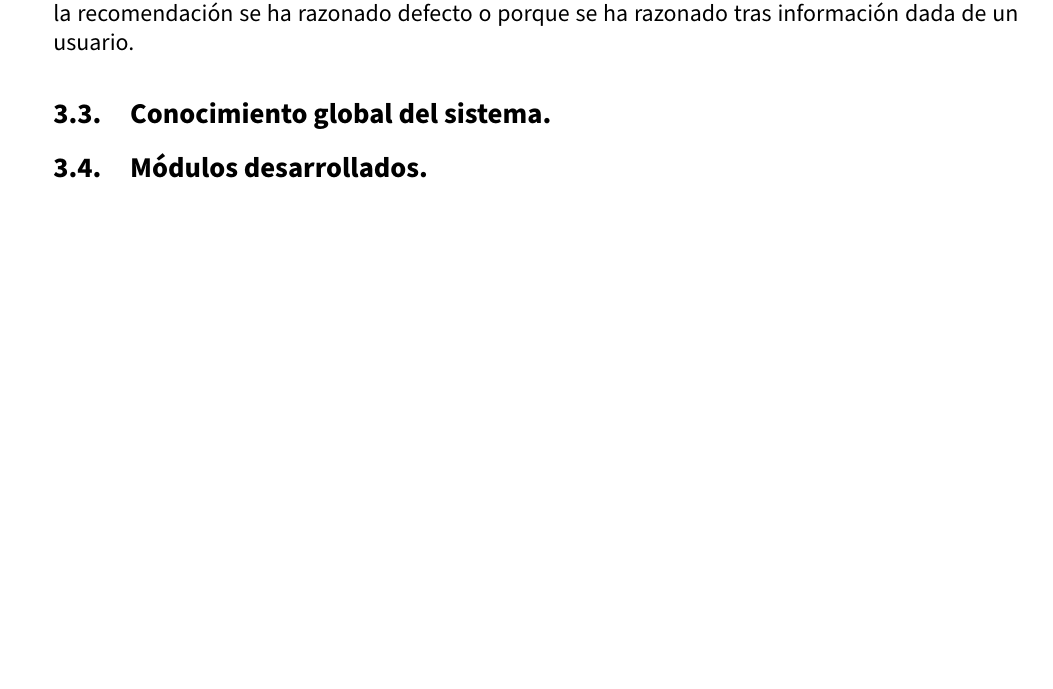
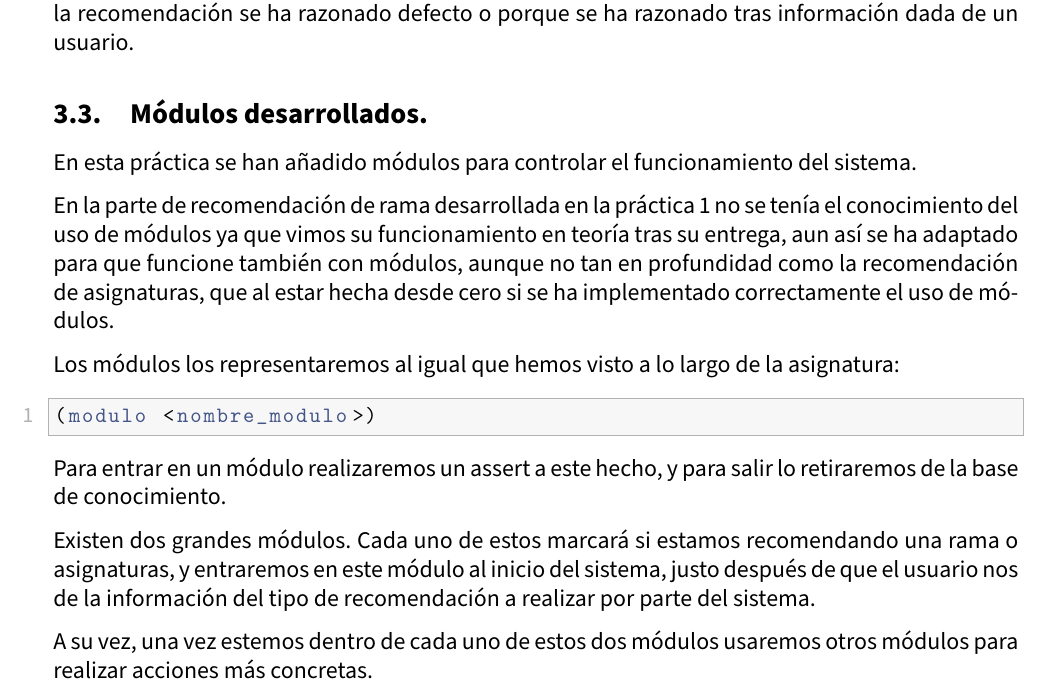
Before and after one commit to advy99/IC, a LaTeX document (p2/memoria_p2/IC_memoriaP2.tex): part of page 8 of 9 before the commit and part of page 8 of 10 after it, cut so that both start at the same text, the shorter picture padded with empty space. Compiled offline with pdfLaTeX.

Commit message:
seguimos con la parte de modulos, espero acabar pronto

```diff
--- a/p2/memoria_p2/IC_memoriaP2.tex
+++ b/p2/memoria_p2/IC_memoriaP2.tex
@@ -320,9 +320,25 @@ En el caso de las asignaturas son:
 
 En este caso, al tener distintas asignaturas tendremos estos hechos para representar las que recomendamos, en las que vemos que contiene la asignatura, el motivo de la recomendación y si la recomendación se ha razonado defecto o porque se ha razonado tras información dada de un usuario.
 
-\subsection{Conocimiento global del sistema.}
+%\subsection{Conocimiento global del sistema.}
 
 \subsection{Módulos desarrollados.}
+
+En esta práctica se han añadido módulos para controlar el funcionamiento del sistema.
+
+En la parte de recomendación de rama desarrollada en la práctica 1 no se tenía el conocimiento del uso de módulos ya que vimos su funcionamiento en teoría tras su entrega, aun así se ha adaptado para que funcione también con módulos, aunque no tan en profundidad como la recomendación de asignaturas, que al estar hecha desde cero si se ha implementado correctamente el uso de módulos.
+
+Los módulos los representaremos al igual que hemos visto a lo largo de la asignatura:
+
+\begin{lstlisting}
+(modulo <nombre_modulo>)
+\end{lstlisting}
+
+Para entrar en un módulo realizaremos un assert a este hecho, y para salir lo retiraremos de la base de conocimiento.
+
+Existen dos grandes módulos. Cada uno de estos marcará si estamos recomendando una rama o asignaturas, y entraremos en este módulo al inicio del sistema, justo después de que el usuario nos de la información del tipo de recomendación a realizar por parte del sistema.
+
+A su vez, una vez estemos dentro de cada uno de estos dos módulos usaremos otros módulos para realizar acciones más concretas.
 
 \subsubsection{Estructura de los módulos.}
 
```
